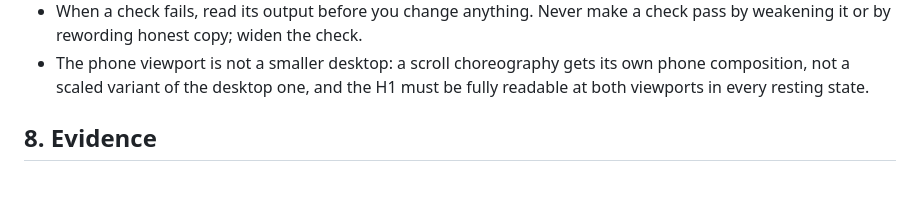
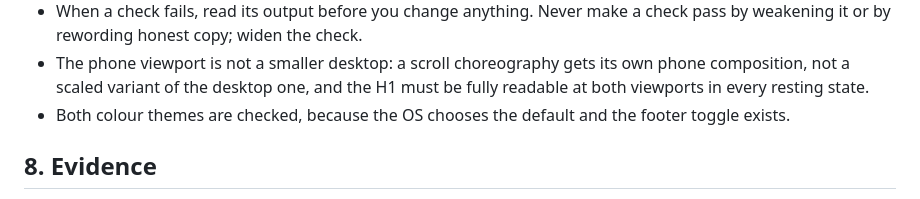
Before and after one commit to comp4020-agentic-coding-studio/comp4020-ass2-Ray0766, a Markdown page: CLAUDE.md, the part around the change. Rendered like a GitHub page.

Commit message:
CLAUDE.md: both colour themes are checked, not just the toggle
The OS picks the default theme silently; the footer toggle is the only
manual override. A visual pass that only ever looked at whichever theme
the OS happened to be in missed that light mode was half-built.

```diff
--- a/CLAUDE.md
+++ b/CLAUDE.md
@@ -113,6 +113,8 @@ find the real one or state the technique generically.
 - The phone viewport is not a smaller desktop: a scroll choreography gets its
   own phone composition, not a scaled variant of the desktop one, and the H1
   must be fully readable at both viewports in every resting state.
+- Both colour themes are checked, because the OS chooses the default and the
+  footer toggle exists.
 
 ## 8. Evidence
 
```
